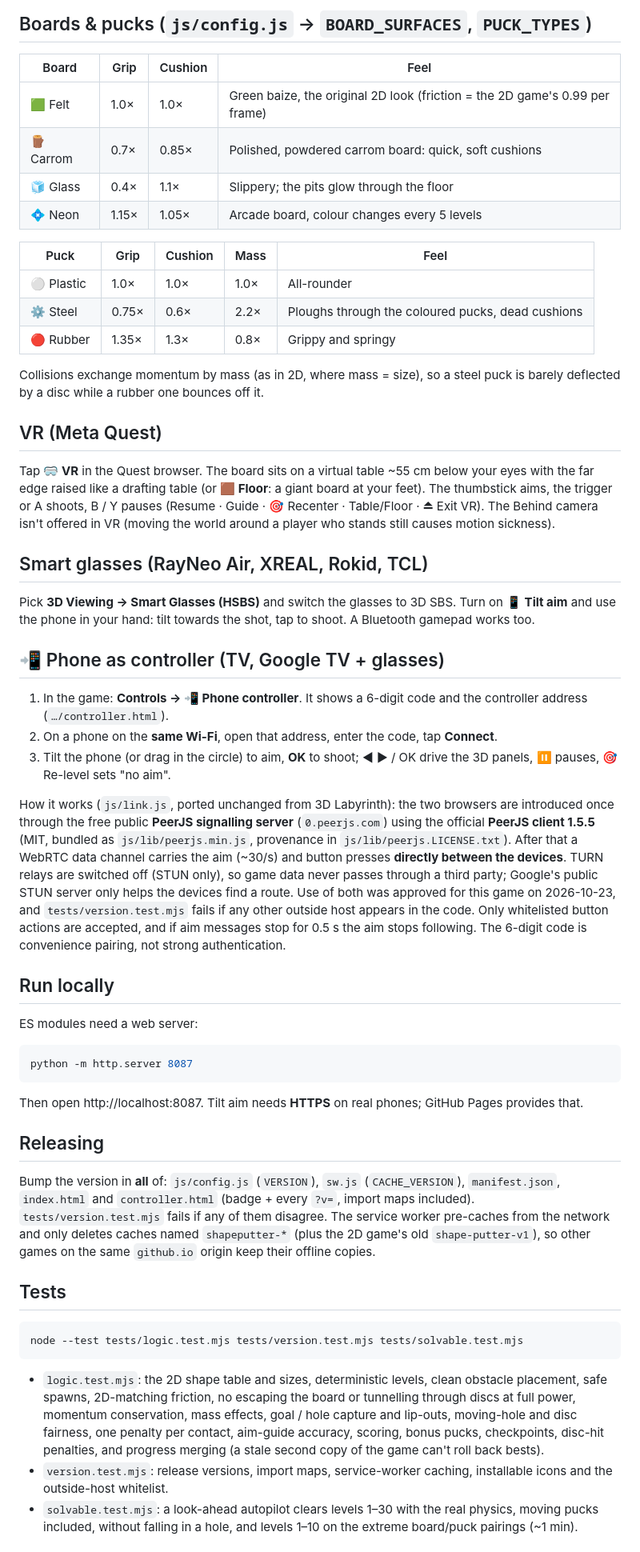
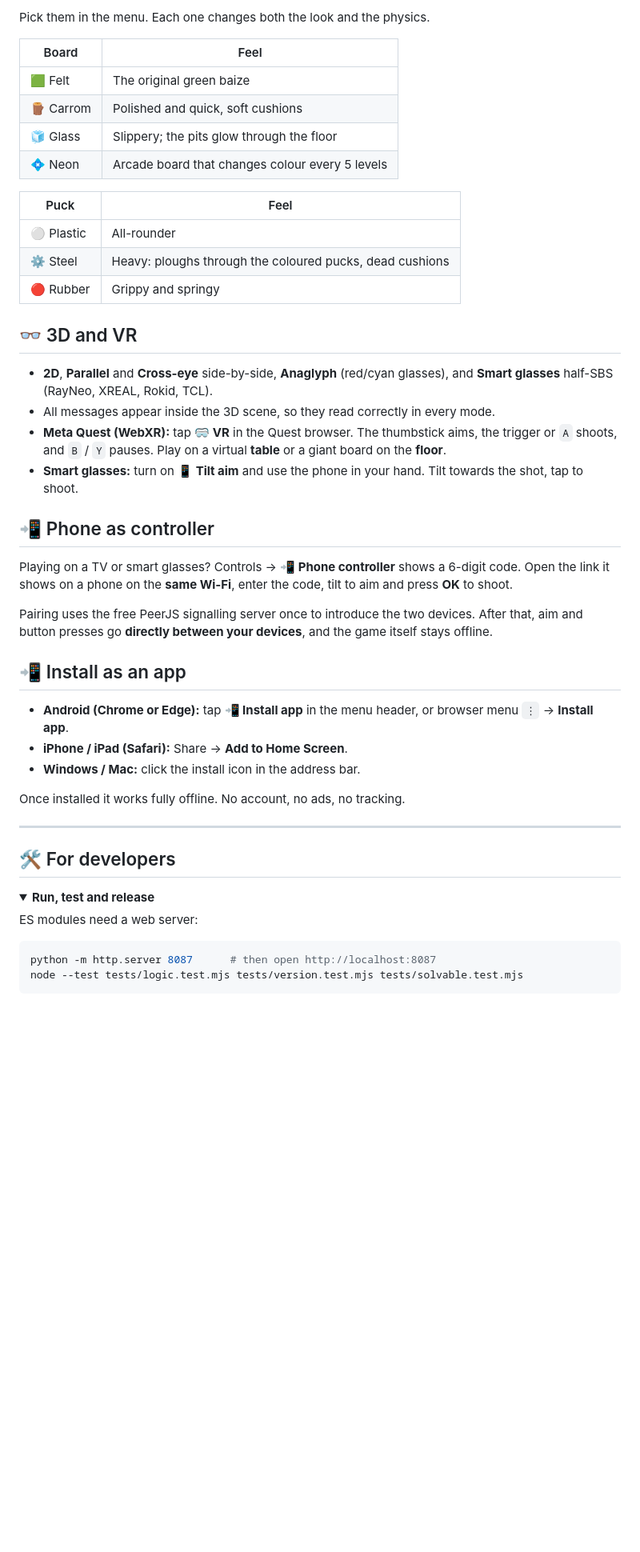
Before and after one commit to SRathinaGiri/ShapePutter, a Markdown page: README.md, the part around one of its changes. Shown at 80% size. GitHub-like rendering; folded sections open; blank space fills up the shorter version.

````diff
--- a/README.md
+++ b/README.md
@@ -45,48 +51,51 @@ The puck can only be shot once it has stopped (it glows). Letting a stick spring
 
-## Boards & pucks (`js/config.js` → `BOARD_SURFACES`, `PUCK_TYPES`)
-| Board | Grip | Cushion | Feel |
-|---|---|---|---|
-| 🟩 Felt | 1.0× | 1.0× | Green baize, the original 2D look (friction = the 2D game's 0.99 per frame) |
-| 🪵 Carrom | 0.7× | 0.85× | Polished, powdered carrom board: quick, soft cushions |
-| 🧊 Glass | 0.4× | 1.1× | Slippery; the pits glow through the floor |
-| 💠 Neon | 1.15× | 1.05× | Arcade board, colour changes every 5 levels |
+Pick them in the menu. Each one changes both the look and the physics.
 
-| Puck | Grip | Cushion | Mass | Feel |
-|---|---|---|---|---|
-| ⚪ Plastic | 1.0× | 1.0× | 1.0× | All-rounder |
-| ⚙️ Steel | 0.75× | 0.6× | 2.2× | Ploughs through the coloured pucks, dead cushions |
-| 🔴 Rubber | 1.35× | 1.3× | 0.8× | Grippy and springy |
+| Board | Feel |
+|---|---|
+| 🟩 Felt | The original green baize |
+| 🪵 Carrom | Polished and quick, soft cushions |
+| 🧊 Glass | Slippery; the pits glow through the floor |
+| 💠 Neon | Arcade board that changes colour every 5 levels |
 
-Collisions exchange momentum by mass (as in 2D, where mass = size), so a steel puck is barely deflected by a disc while a rubber one bounces off it.
+| Puck | Feel |
+|---|---|
+| ⚪ Plastic | All-rounder |
+| ⚙️ Steel | Heavy: ploughs through the coloured pucks, dead cushions |
+| 🔴 Rubber | Grippy and springy |
 
-## VR (Meta Quest)
-Tap **🥽 VR** in the Quest browser. The board sits on a virtual table ~55 cm below your eyes with the far edge raised like a drafting table (or **🟫 Floor**: a giant board at your feet). The thumbstick aims, the trigger or A shoots, B / Y pauses (Resume · Guide · 🎯 Recenter · Table/Floor · ⏏ Exit VR). The Behind camera isn't offered in VR (moving the world around a player who stands still causes motion sickness).
+## 👓 3D and VR
 
-## Smart glasses (RayNeo Air, XREAL, Rokid, TCL)
-Pick **3D Viewing → Smart Glasses (HSBS)** and switch the glasses to 3D SBS. Turn on **📱 Tilt aim** and use the phone in your hand: tilt towards the shot, tap to shoot. A Bluetooth gamepad works too.
+- **2D**, **Parallel** and **Cross-eye** side-by-side, **Anaglyph** (red/cyan glasses), and **Smart glasses** half-SBS (RayNeo, XREAL, Rokid, TCL).
+- All messages appear inside the 3D scene, so they read correctly in every mode.
+- **Meta Quest (WebXR):** tap **🥽 VR** in the Quest browser. The thumbstick aims, the trigger or `A` shoots, and `B` / `Y` pauses. Play on a virtual **table** or a giant board on the **floor**.
+- **Smart glasses:** turn on **📱 Tilt aim** and use the phone in your hand. Tilt towards the shot, tap to shoot.
 
-## 📲 Phone as controller (TV, Google TV + glasses)
-1. In the game: **Controls → 📲 Phone controller**. It shows a 6-digit code and the controller address (`…/controller.html`).
-2. On a phone on the **same Wi-Fi**, open that address, enter the code, tap **Connect**.
-3. Tilt the phone (or drag in the circle) to aim, **OK** to shoot; ◀ ▶ / OK drive the 3D panels, ⏸ pauses, 🎯 Re-level sets "no aim".
+## 📲 Phone as controller
 
-How it works (`js/link.js`, ported unchanged from 3D Labyrinth): the two browsers are introduced once through the free public **PeerJS signalling server** (`0.peerjs.com`) using the official **PeerJS client 1.5.5** (MIT, bundled as `js/lib/peerjs.min.js`, provenance in `js/lib/peerjs.LICENSE.txt`). After that a WebRTC data channel carries the aim (~30/s) and button presses **directly between the devices**. TURN relays are switched off (STUN only), so game data never passes through a third party; Google's public STUN server only helps the devices find a route. Use of both was approved for this game on 2026-10-23, and `tests/version.test.mjs` fails if any other outside host appears in the code. Only whitelisted button actions are accepted, and if aim messages stop for 0.5 s the aim stops following. The 6-digit code is convenience pairing, not strong authentication.
+Playing on a TV or smart glasses? Controls → **📲 Phone controller** shows a 6-digit code. Open the link it shows on a phone on the **same Wi-Fi**, enter the code, tilt to aim and press **OK** to shoot.
 
-## Run locally
+Pairing uses the free PeerJS signalling server once to introduce the two devices. After that, aim and button presses go **directly between your devices**, and the game itself stays offline.
+
+## 📲 Install as an app
+
+- **Android (Chrome or Edge):** tap **📲 Install app** in the menu header, or browser menu `⋮` → **Install app**.
+- **iPhone / iPad (Safari):** Share → **Add to Home Screen**.
+- **Windows / Mac:** click the install icon in the address bar.
+
+Once installed it works fully offline. No account, no ads, no tracking.
+
+---
+
+## 🛠 For developers
+
+<details>
+<summary><b>Run, test and release</b></summary>
+
 ES modules need a web server:
+
 ```bash
-python -m http.server 8087
-```
-Then open http://localhost:8087. Tilt aim needs **HTTPS** on real phones; GitHub Pages provides that.
-
-## Releasing
-Bump the version in **all** of: `js/config.js` (`VERSION`), `sw.js` (`CACHE_VERSION`), `manifest.json`, `index.html` and `controller.html` (badge + every `?v=`, import maps included). `tests/version.test.mjs` fails if any of them disagree. The service worker pre-caches from the network and only deletes caches named `shapeputter-*` (plus the 2D game's old `shape-putter-v1`), so other games on the same `github.io` origin keep their offline copies.
-
-## Tests
-```bash
+python -m http.server 8087      # then open http://localhost:8087
 node --test tests/logic.test.mjs tests/version.test.mjs tests/solvable.test.mjs
 ```
-- `logic.test.mjs`: the 2D shape table and sizes, deterministic levels, clean obstacle placement, safe spawns, 2D-matching friction, no escaping the board or tunnelling through discs at full power, momentum conservation, mass effects, goal / hole capture and lip-outs, moving-hole and disc fairness, one penalty per contact, aim-guide accuracy, scoring, bonus pucks, checkpoints, disc-hit penalties, and progress merging (a stale second copy of the game can't roll back bests).
-- `version.test.mjs`: release versions, import maps, service-worker caching, installable icons and the outside-host whitelist.
-- `solvable.test.mjs`: a look-ahead autopilot clears levels 1–30 with the real physics, moving pucks included, without falling in a hole, and levels 1–10 on the extreme board/puck pairings (~1 min).
 
````
Also changed, not shown: other parts of README.md (+110 -54 lines), docs/screenshot.jpg (added).
